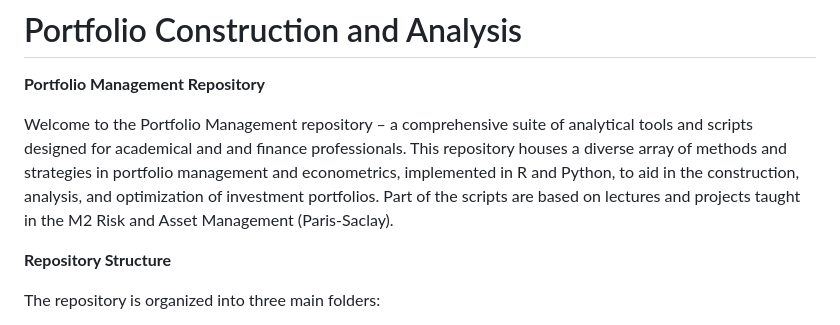
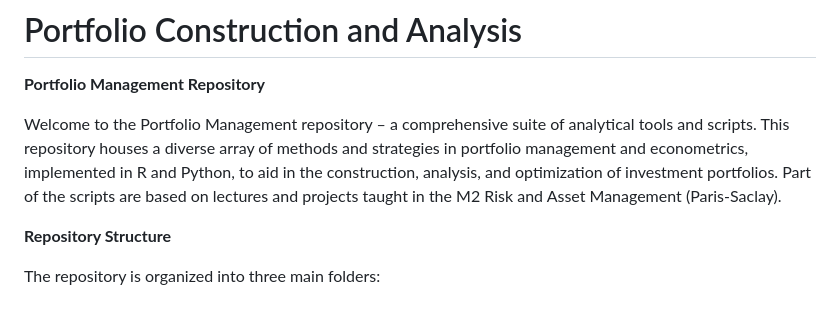
Before and after one commit to Gimkhana/Empirical_Analysis_FM, a Markdown page: README.md, the part around the change printed below. Rendered like a GitHub page.

Commit message:
Update_README.md

```diff
--- a/README.md
+++ b/README.md
@@ -1,7 +1,7 @@
 # Portfolio Construction and Analysis
 **Portfolio Management Repository**
 
-Welcome to the Portfolio Management repository – a comprehensive suite of analytical tools and scripts designed for academical and and finance professionals. This repository houses a diverse array of methods and strategies in portfolio management and econometrics, implemented in R and Python, to aid in the construction, analysis, and optimization of investment portfolios. Part of the scripts are based on lectures and projects taught in the M2 Risk and Asset Management (Paris-Saclay).
+Welcome to the Portfolio Management repository – a comprehensive suite of analytical tools and scripts. This repository houses a diverse array of methods and strategies in portfolio management and econometrics, implemented in R and Python, to aid in the construction, analysis, and optimization of investment portfolios. Part of the scripts are based on lectures and projects taught in the M2 Risk and Asset Management (Paris-Saclay).
 
 **Repository Structure**
 
```
Also changed, not shown: other parts of README.md (+2 -4 lines).
